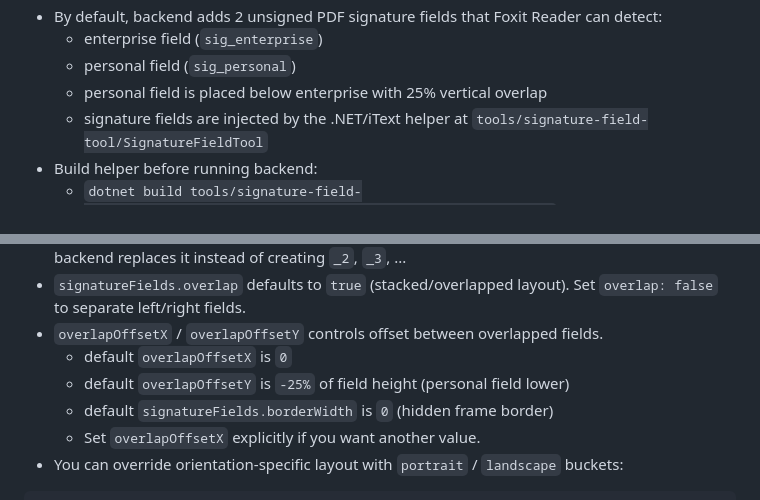
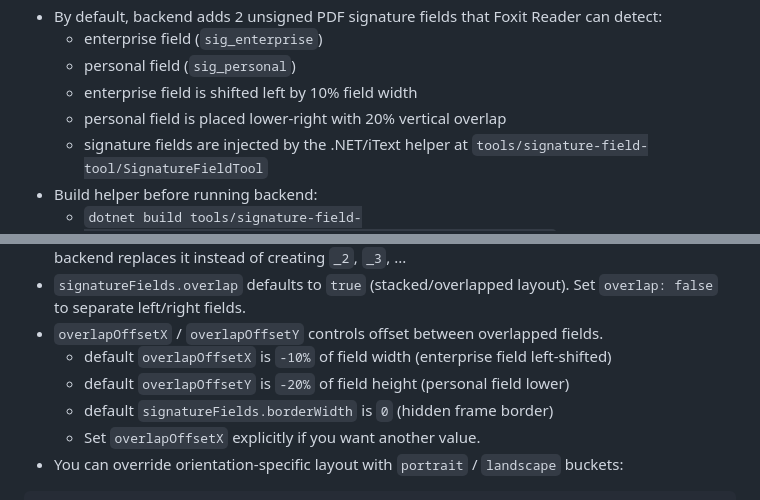
Before and after one commit to hdhminh/pdf-merge-service, a Markdown page: README.md, 2 parts joined by grey strips. GitHub-like rendering.

Commit message:
docs: align signature overlap defaults with current behavior

```diff
--- a/README.md
+++ b/README.md
@@ -199,7 +199,8 @@ Notes:
 - By default, backend adds 2 unsigned PDF signature fields that Foxit Reader can detect:
   - enterprise field (`sig_enterprise`)
   - personal field (`sig_personal`)
-  - personal field is placed below enterprise with 25% vertical overlap
+  - enterprise field is shifted left by 10% field width
+  - personal field is placed lower-right with 20% vertical overlap
   - signature fields are injected by the .NET/iText helper at `tools/signature-field-tool/SignatureFieldTool`
 - Build helper before running backend:
   - `dotnet build tools/signature-field-tool/SignatureFieldTool/SignatureFieldTool.csproj -c Release`
@@ -209,8 +210,8 @@ Notes:
 - `replaceExisting` defaults to `true`: if a signature field with the same name already exists, backend replaces it instead of creating `_2`, `_3`, ...
 - `signatureFields.overlap` defaults to `true` (stacked/overlapped layout). Set `overlap: false` to separate left/right fields.
 - `overlapOffsetX` / `overlapOffsetY` controls offset between overlapped fields.
-  - default `overlapOffsetX` is `0`
-  - default `overlapOffsetY` is `-25%` of field height (personal field lower)
+  - default `overlapOffsetX` is `-10%` of field width (enterprise field left-shifted)
+  - default `overlapOffsetY` is `-20%` of field height (personal field lower)
   - default `signatureFields.borderWidth` is `0` (hidden frame border)
   - Set `overlapOffsetX` explicitly if you want another value.
 - You can override orientation-specific layout with `portrait` / `landscape` buckets:
```
